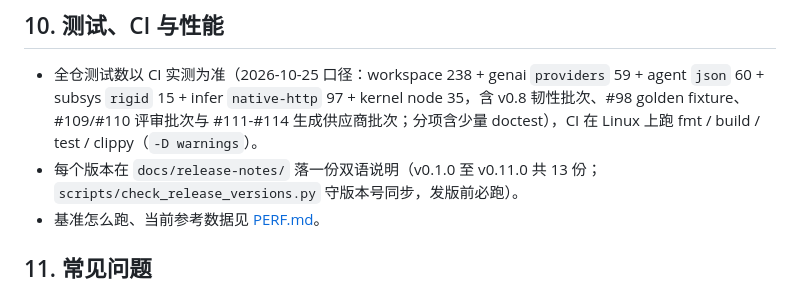
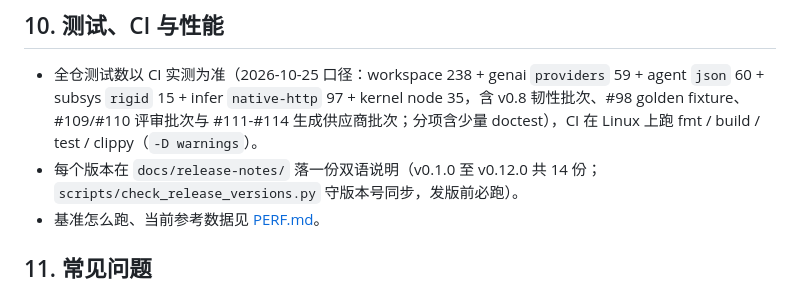
Before and after one commit to OriEra-engine/engine, a Markdown page: docs/ARCHITECTURE.md, the part around the change. Rendered like a GitHub page.

Commit message:
docs(ARCHITECTURE): release-notes 计数 13→14（v0.12.0 入册，数字守卫 W8）

```diff
--- a/docs/ARCHITECTURE.md
+++ b/docs/ARCHITECTURE.md
@@ -390,7 +390,7 @@ assets/          logo、hero GIF 等品牌资产
 ## 10. 测试、CI 与性能
 
 - 全仓测试数以 CI 实测为准（2026-10-25 口径：workspace 238 + genai `providers` 59 + agent `json` 60 + subsys `rigid` 15 + infer `native-http` 97 + kernel node 35，含 v0.8 韧性批次、#98 golden fixture、#109/#110 评审批次与 #111-#114 生成供应商批次；分项含少量 doctest），CI 在 Linux 上跑 fmt / build / test / clippy（`-D warnings`）。
-- 每个版本在 `docs/release-notes/` 落一份双语说明（v0.1.0 至 v0.11.0 共 13 份；
+- 每个版本在 `docs/release-notes/` 落一份双语说明（v0.1.0 至 v0.12.0 共 14 份；
   `scripts/check_release_versions.py` 守版本号同步，发版前必跑）。
 - 基准怎么跑、当前参考数据见 [PERF.md](PERF.md)。
 
```
